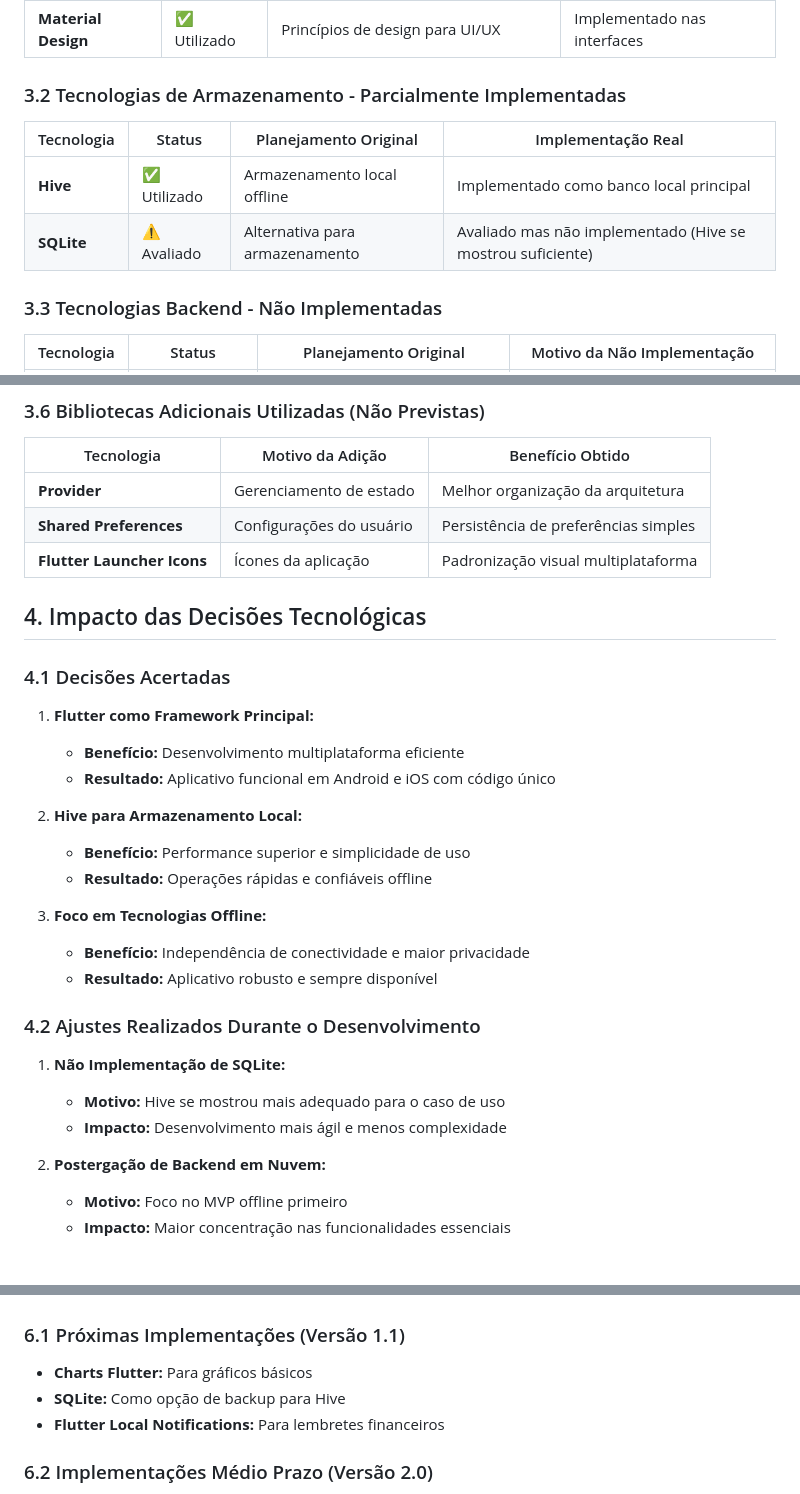
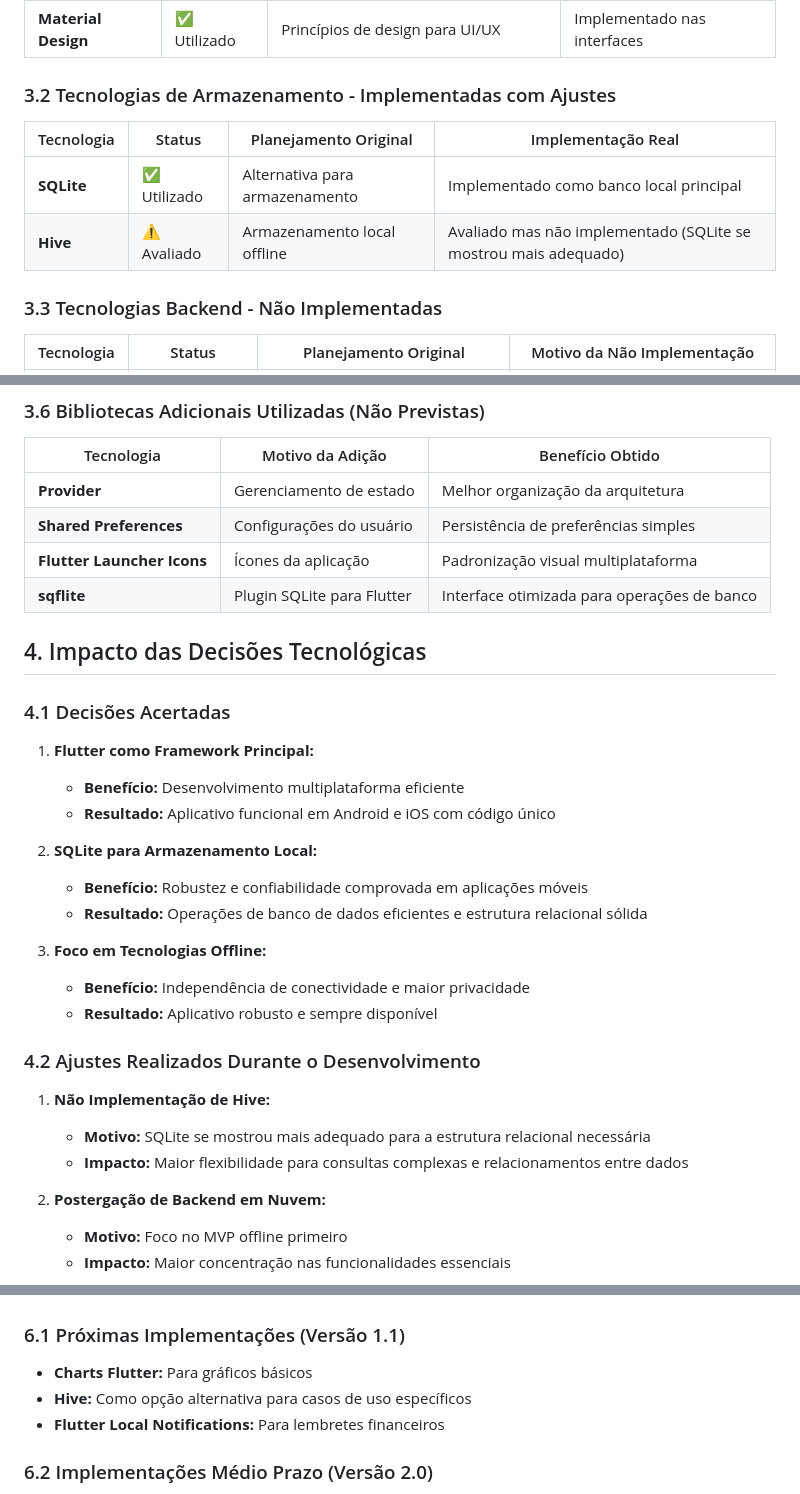
Before and after one commit to Eder-Queiroz/balancei, a Markdown page: docs/expectativas_realidades.md, 3 parts joined by grey strips. Drawn GitHub-style.

Commit message:
fix: correct the storage technology used in the project

```diff
--- a/docs/expectativas_realidades.md
+++ b/docs/expectativas_realidades.md
@@ -132,12 +132,12 @@ Este documento apresenta uma análise comparativa entre as expectativas definida
 | **Dart** | ✅ Utilizado | Linguagem de programação base | Utilizado conforme planejado |
 | **Material Design** | ✅ Utilizado | Princípios de design para UI/UX | Implementado nas interfaces |
 
-### 3.2 Tecnologias de Armazenamento - Parcialmente Implementadas
+### 3.2 Tecnologias de Armazenamento - Implementadas com Ajustes
 
 | Tecnologia | Status | Planejamento Original | Implementação Real |
 |------------|--------|----------------------|-------------------|
-| **Hive** | ✅ Utilizado | Armazenamento local offline | Implementado como banco local principal |
-| **SQLite** | ⚠️ Avaliado | Alternativa para armazenamento | Avaliado mas não implementado (Hive se mostrou suficiente) |
+| **SQLite** | ✅ Utilizado | Alternativa para armazenamento | Implementado como banco local principal |
+| **Hive** | ⚠️ Avaliado | Armazenamento local offline | Avaliado mas não implementado (SQLite se mostrou mais adequado) |
 
 ### 3.3 Tecnologias Backend - Não Implementadas
 
@@ -167,6 +167,7 @@ Este documento apresenta uma análise comparativa entre as expectativas definida
 | **Provider** | Gerenciamento de estado | Melhor organização da arquitetura |
 | **Shared Preferences** | Configurações do usuário | Persistência de preferências simples |
 | **Flutter Launcher Icons** | Ícones da aplicação | Padronização visual multiplataforma |
+| **sqflite** | Plugin SQLite para Flutter | Interface otimizada para operações de banco |
 
 ## 4. Impacto das Decisões Tecnológicas
 
@@ -176,9 +177,9 @@ Este documento apresenta uma análise comparativa entre as expectativas definida
    - **Benefício:** Desenvolvimento multiplataforma eficiente
    - **Resultado:** Aplicativo funcional em Android e iOS com código único
 
-2. **Hive para Armazenamento Local:**
-   - **Benefício:** Performance superior e simplicidade de uso
-   - **Resultado:** Operações rápidas e confiáveis offline
+2. **SQLite para Armazenamento Local:**
+   - **Benefício:** Robustez e confiabilidade comprovada em aplicações móveis
+   - **Resultado:** Operações de banco de dados eficientes e estrutura relacional sólida
 
 3. **Foco em Tecnologias Offline:**
    - **Benefício:** Independência de conectividade e maior privacidade
@@ -186,9 +187,9 @@ Este documento apresenta uma análise comparativa entre as expectativas definida
 
 ### 4.2 Ajustes Realizados Durante o Desenvolvimento
 
-1. **Não Implementação de SQLite:**
-   - **Motivo:** Hive se mostrou mais adequado para o caso de uso
-   - **Impacto:** Desenvolvimento mais ágil e menos complexidade
+1. **Não Implementação de Hive:**
+   - **Motivo:** SQLite se mostrou mais adequado para a estrutura relacional necessária
+   - **Impacto:** Maior flexibilidade para consultas complexas e relacionamentos entre dados
 
 2. **Postergação de Backend em Nuvem:**
    - **Motivo:** Foco no MVP offline primeiro
@@ -221,7 +222,7 @@ Este documento apresenta uma análise comparativa entre as expectativas definida
 ### 6.1 Próximas Implementações (Versão 1.1)
 
 - **Charts Flutter:** Para gráficos básicos
-- **SQLite:** Como opção de backup para Hive
+- **Hive:** Como opção alternativa para casos de uso específicos
 - **Flutter Local Notifications:** Para lembretes financeiros
 
 ### 6.2 Implementações Médio Prazo (Versão 2.0)
```
Also changed, not shown: other parts of docs/expectativas_realidades.md (+1 -1 lines).
